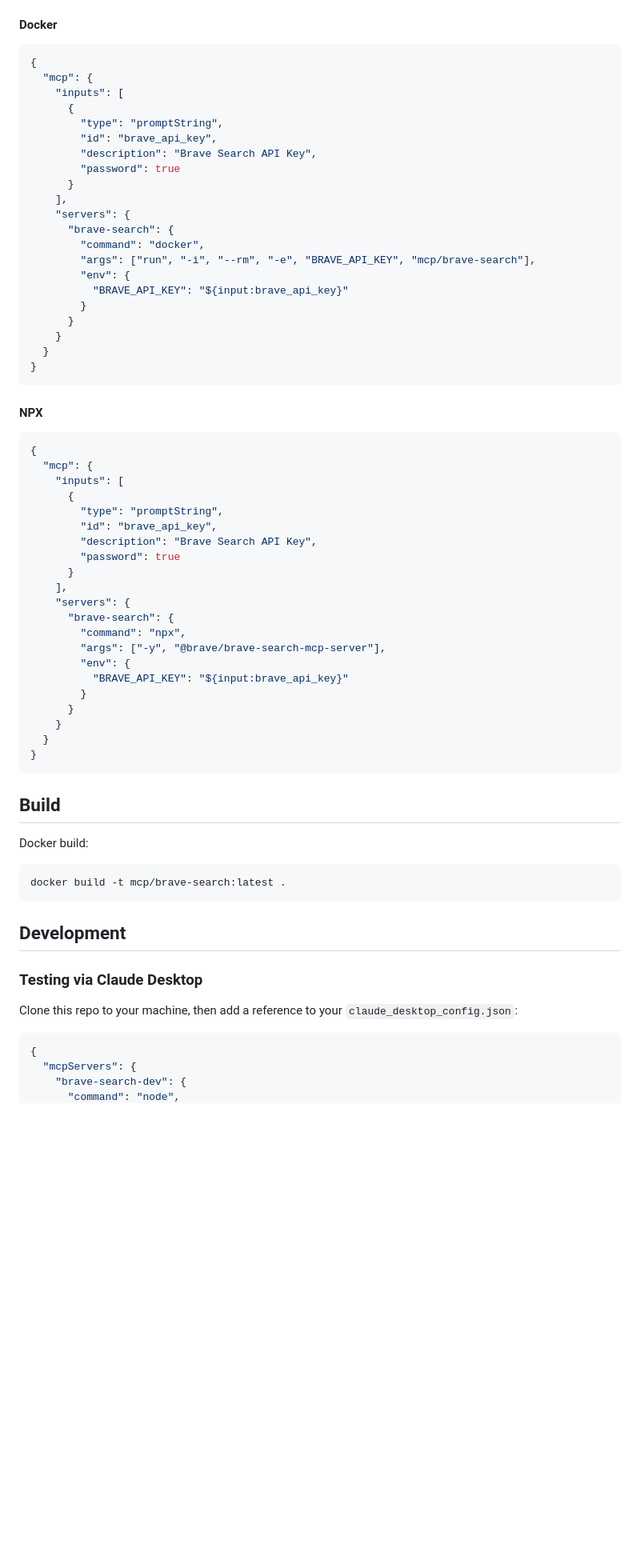
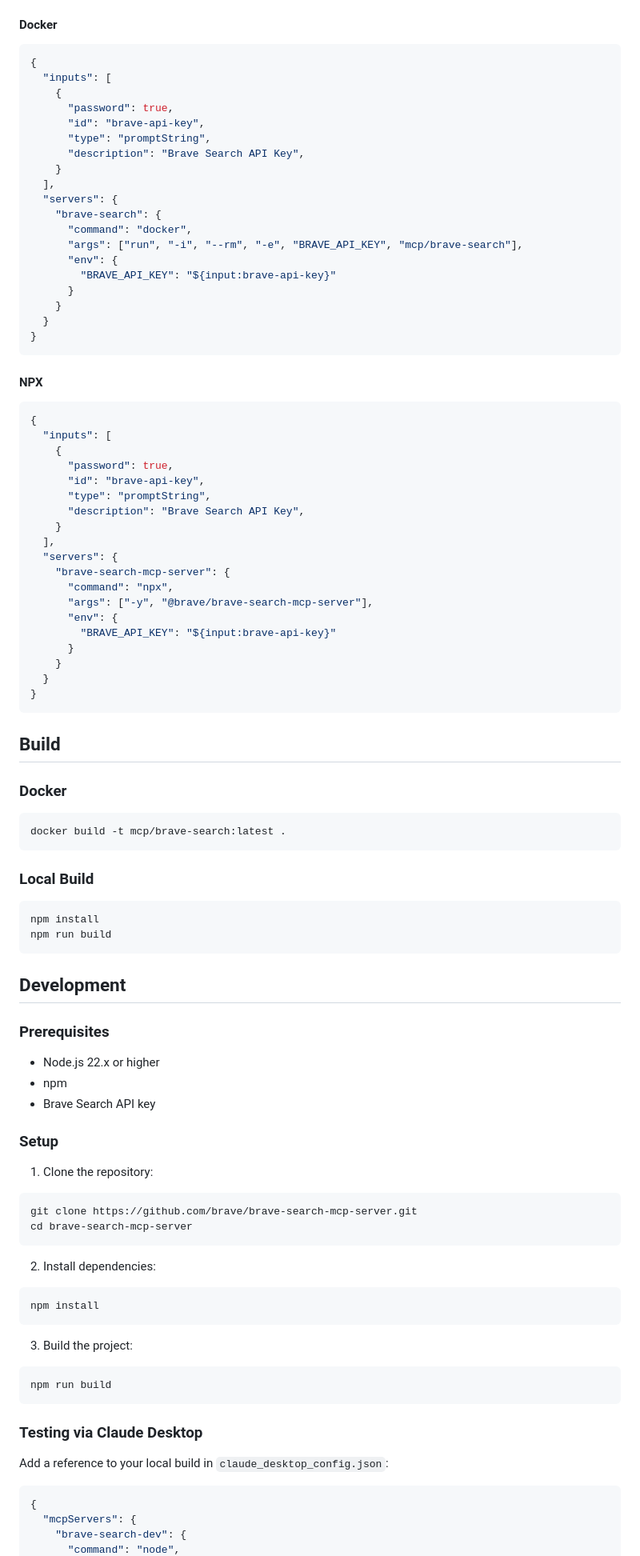
Before and after one commit to tylerwatson-db/brave-search-mcp-server, a Markdown page: README.md, the part around one of its changes. Shown at 80% size. Drawn GitHub-style; blank space fills up the shorter version.

````diff
--- a/README.md
+++ b/README.md
@@ -90,22 +166,20 @@ Optionally, you can add it to a file called `.vscode/mcp.json` in your workspace
 
 ```json
 {
-  "mcp": {
-    "inputs": [
-      {
-        "type": "promptString",
-        "id": "brave_api_key",
-        "description": "Brave Search API Key",
-        "password": true
-      }
-    ],
-    "servers": {
-      "brave-search": {
-        "command": "docker",
-        "args": ["run", "-i", "--rm", "-e", "BRAVE_API_KEY", "mcp/brave-search"],
-        "env": {
-          "BRAVE_API_KEY": "${input:brave_api_key}"
-        }
+  "inputs": [
+    {
+      "password": true,
+      "id": "brave-api-key",
+      "type": "promptString",
+      "description": "Brave Search API Key",
+    }
+  ],
+  "servers": {
+    "brave-search": {
+      "command": "docker",
+      "args": ["run", "-i", "--rm", "-e", "BRAVE_API_KEY", "mcp/brave-search"],
+      "env": {
+        "BRAVE_API_KEY": "${input:brave-api-key}"
       }
     }
   }
@@ -116,22 +190,20 @@ Optionally, you can add it to a file called `.vscode/mcp.json` in your workspace
 
 ```json
 {
-  "mcp": {
-    "inputs": [
-      {
-        "type": "promptString",
-        "id": "brave_api_key",
-        "description": "Brave Search API Key",
-        "password": true
-      }
-    ],
-    "servers": {
-      "brave-search": {
-        "command": "npx",
-        "args": ["-y", "@brave/brave-search-mcp-server"],
-        "env": {
-          "BRAVE_API_KEY": "${input:brave_api_key}"
-        }
+  "inputs": [
+    {
+      "password": true,
+      "id": "brave-api-key",
+      "type": "promptString",
+      "description": "Brave Search API Key",
+    }
+  ],
+  "servers": {
+    "brave-search-mcp-server": {
+      "command": "npx",
+      "args": ["-y", "@brave/brave-search-mcp-server"],
+      "env": {
+        "BRAVE_API_KEY": "${input:brave-api-key}"
       }
     }
   }
@@ -140,16 +212,48 @@ Optionally, you can add it to a file called `.vscode/mcp.json` in your workspace
 
 ## Build
 
-Docker build:
+### Docker
 
 ```bash
 docker build -t mcp/brave-search:latest .
 ```
 
+### Local Build
+
+```bash
+npm install
+npm run build
+```
+
 ## Development
 
+### Prerequisites
+
+- Node.js 22.x or higher
+- npm
+- Brave Search API key
+
+### Setup
+
+1. Clone the repository:
+```bash
+git clone https://github.com/brave/brave-search-mcp-server.git
+cd brave-search-mcp-server
+```
+
+2. Install dependencies:
+```bash
+npm install
+```
+
+3. Build the project:
+```bash
+npm run build
+```
+
 ### Testing via Claude Desktop
-Clone this repo to your machine, then add a reference to your `claude_desktop_config.json`:
+
+Add a reference to your local build in `claude_desktop_config.json`:
 
 ```json
 {
````
Also changed, not shown: other parts of README.md (+132 -43 lines).
